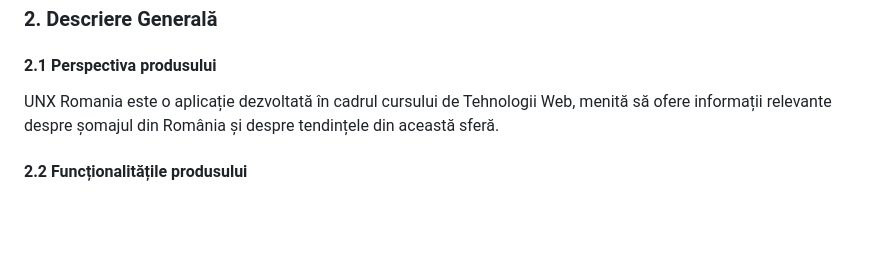
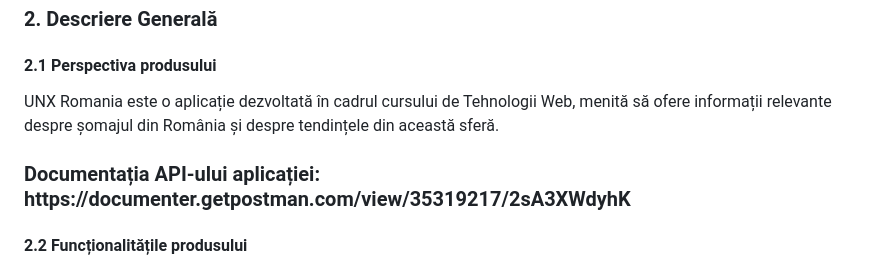
Before and after one commit to LauraC360/WebProject_CHIRIAC_STANCIU_2B3, a Markdown page: README.md, the part around the change. GitHub-like rendering; blank space fills up the shorter version.

```diff
--- a/README.md
+++ b/README.md
@@ -154,7 +154,8 @@
         <section id="product-perspective">
             <h4>2.1 Perspectiva produsului</h4>
             <p>UNX Romania este o aplicație dezvoltată în cadrul cursului de Tehnologii Web,
-                menită să ofere informații relevante despre șomajul din România și despre tendințele din această sferă.
+                menită să ofere informații relevante despre șomajul din România și despre tendințele din această sferă.</p>
+            <h3>Documentația API-ului aplicației: https://documenter.getpostman.com/view/35319217/2sA3XWdyhK</h3>
         </section>
         <section id="product-functions">
             <h4>2.2 Funcționalitățile produsului</h4>
```
